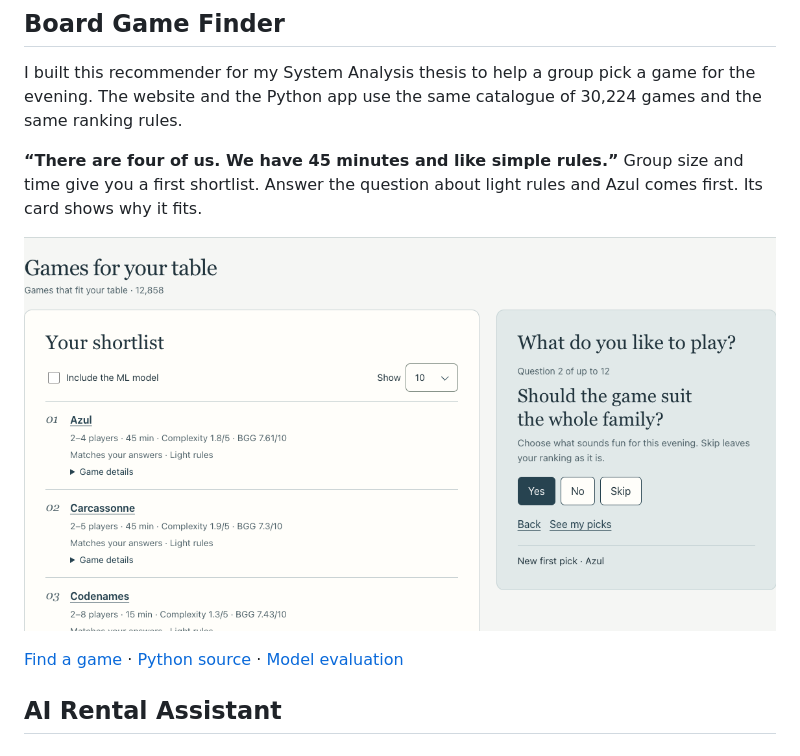
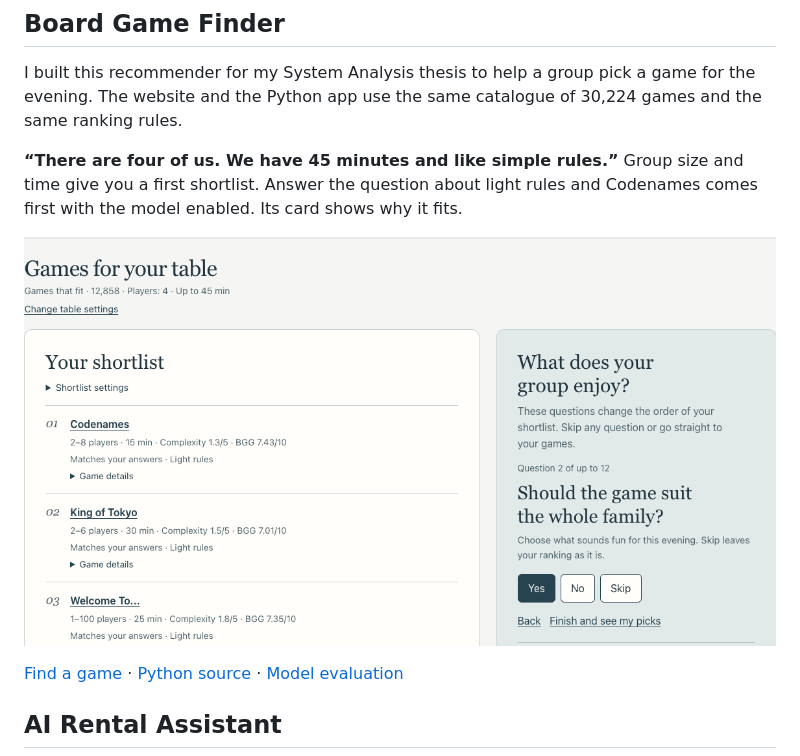
Before and after one commit to perebendya/ai-automation-portfolio, a Markdown page: .github/README.md, the part around one of its changes. Drawn GitHub-style; pictures changed too: assets/boardgames-en.png.

```diff
--- a/.github/README.md
+++ b/.github/README.md
@@ -26,5 +26,5 @@ In this example, six fictional messages become a weekly moderation report. Mark
 
 I built this recommender for my System Analysis thesis to help a group pick a game for the evening. The website and the Python app use the same catalogue of 30,224 games and the same ranking rules.
 
-**“There are four of us. We have 45 minutes and like simple rules.”** Group size and time give you a first shortlist. Answer the question about light rules and Azul comes first. Its card shows why it fits.
+**“There are four of us. We have 45 minutes and like simple rules.”** Group size and time give you a first shortlist. Answer the question about light rules and Codenames comes first with the model enabled. Its card shows why it fits.
 
```
Also changed, not shown: other parts of .github/README.md (+1 -1 lines), .github/README.uk.md (+2 -2 lines), board-game-finder/README.md (+2 -2 lines), assets/boardgames-uk.png, 4 other files.
